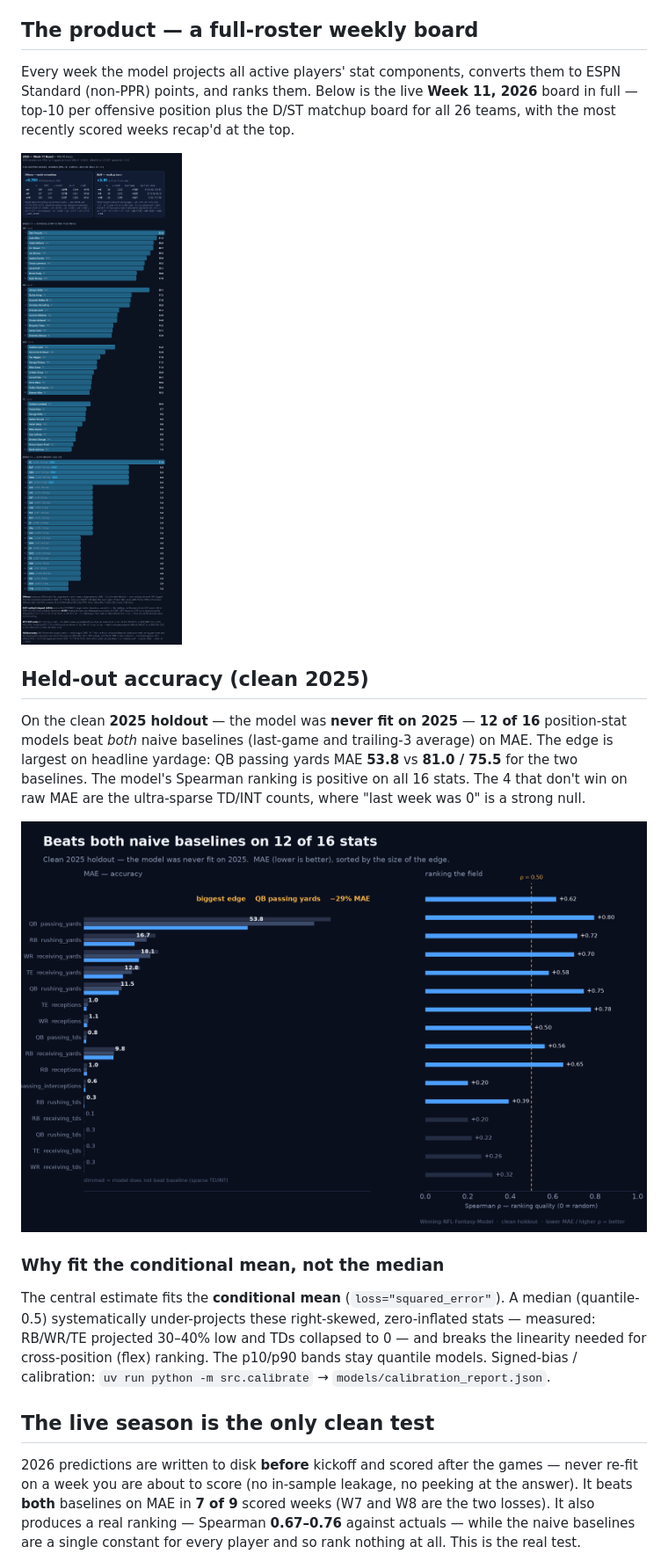
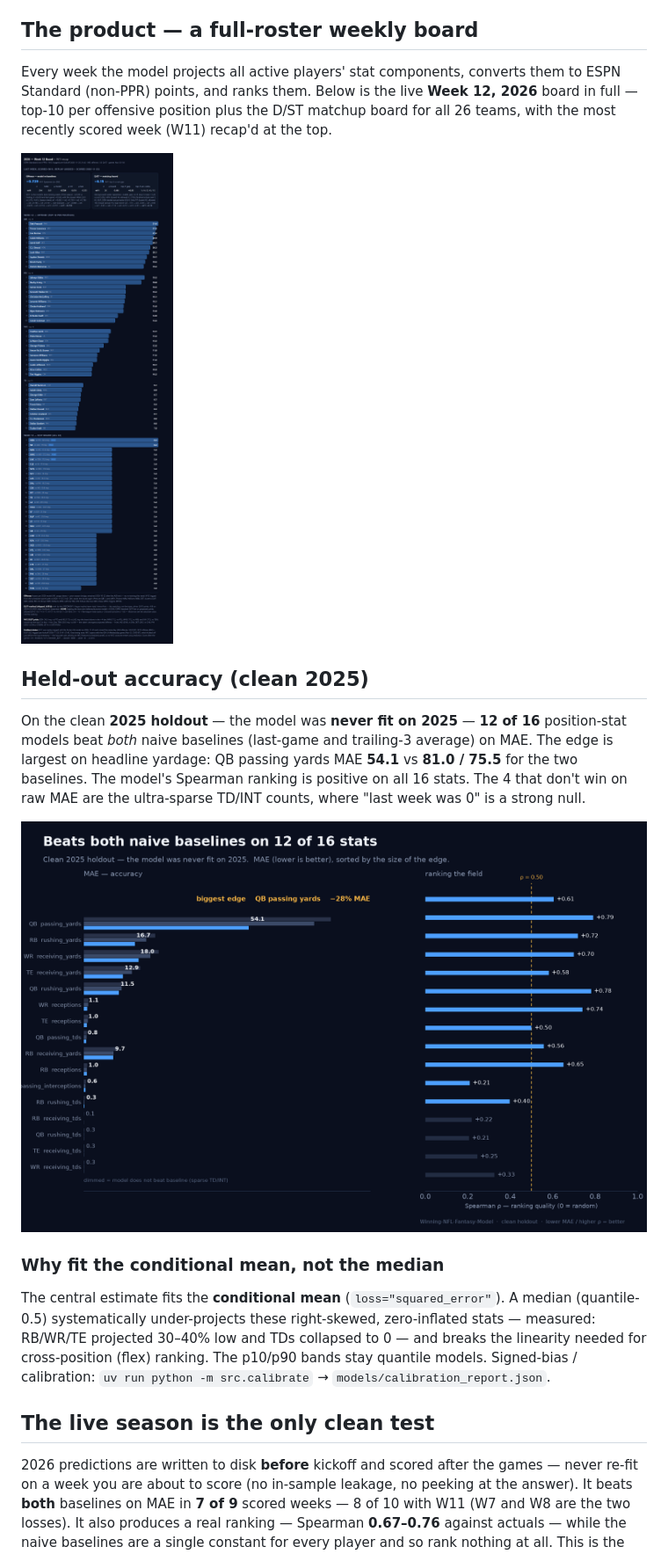
Before and after one commit to 100-Academics/Winning-NFL-Fantasy-Model, a Markdown page: docs/RESULTS.md, the part around the change. Shown at 88% size. GitHub-like rendering; pictures changed too: docs/mae_vs_baselines.png, docs/week12_board.png (added).

```diff
--- a/docs/RESULTS.md
+++ b/docs/RESULTS.md
@@ -8,18 +8,18 @@ where the evidence and methodology live. Agent working-notes and the A/B log:
 ## The product — a full-roster weekly board
 
 Every week the model projects all active players' stat components, converts them
-to ESPN Standard (non-PPR) points, and ranks them. Below is the live **Week 11,
+to ESPN Standard (non-PPR) points, and ranks them. Below is the live **Week 12,
 2026** board in full — top-10 per offensive position plus the D/ST matchup board
-for all 26 teams, with the most recently scored weeks recap'd at the top.
+for all 26 teams, with the most recently scored week (W11) recap'd at the top.
 
-![Week 11, 2026 board — full](week11_board.png)
+![Week 12, 2026 board — full](week12_board.png)
 
 ## Held-out accuracy (clean 2025)
 
 On the clean **2025 holdout** — the model was **never fit on 2025** — **12 of
 16** position-stat models beat *both* naive baselines (last-game and trailing-3
 average) on MAE. The edge is largest on headline yardage: QB passing yards MAE
-**53.8** vs **81.0 / 75.5** for the two baselines. The model's Spearman ranking
+**54.1** vs **81.0 / 75.5** for the two baselines. The model's Spearman ranking
 is positive on all 16 stats. The 4 that don't win on raw MAE are the
 ultra-sparse TD/INT counts, where "last week was 0" is a strong null.
 
@@ -39,7 +39,7 @@ p10/p90 bands stay quantile models. Signed-bias / calibration:
 2026 predictions are written to disk **before** kickoff and scored after the
 games — never re-fit on a week you are about to score (no in-sample leakage, no
 peeking at the answer). It beats **both** baselines on MAE in **7 of 9** scored
-weeks (W7 and W8 are the two losses). It also produces a real ranking — Spearman
+weeks — 8 of 10 with W11 (W7 and W8 are the two losses). It also produces a real ranking — Spearman
 **0.67–0.76** against actuals — while the naive baselines are a single constant
 for every player and so rank nothing at all. This is the real test.
 
```
Also changed, not shown: NOTES.md (+43 -0 lines), README.md (+16 -15 lines), docs/holdout_2026.png, docs/week12_board_hero.png (added), 2 other files.
